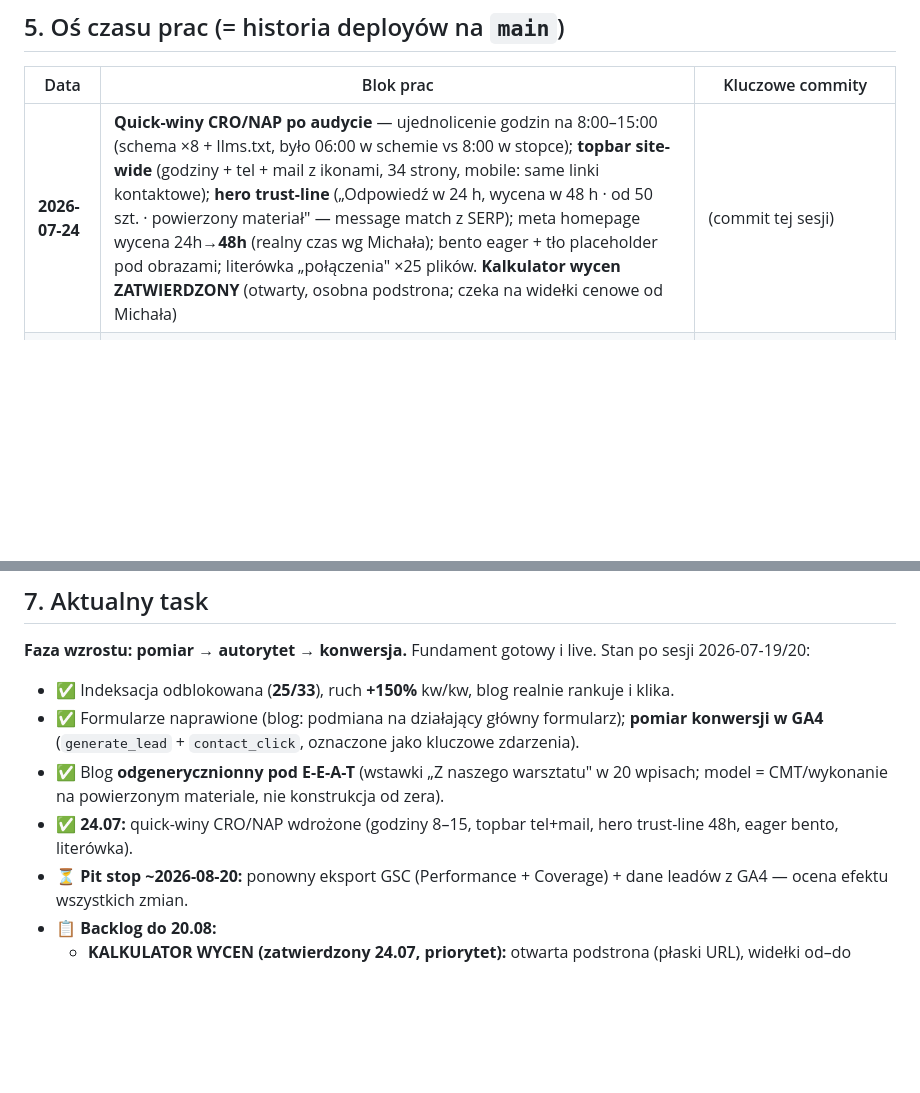
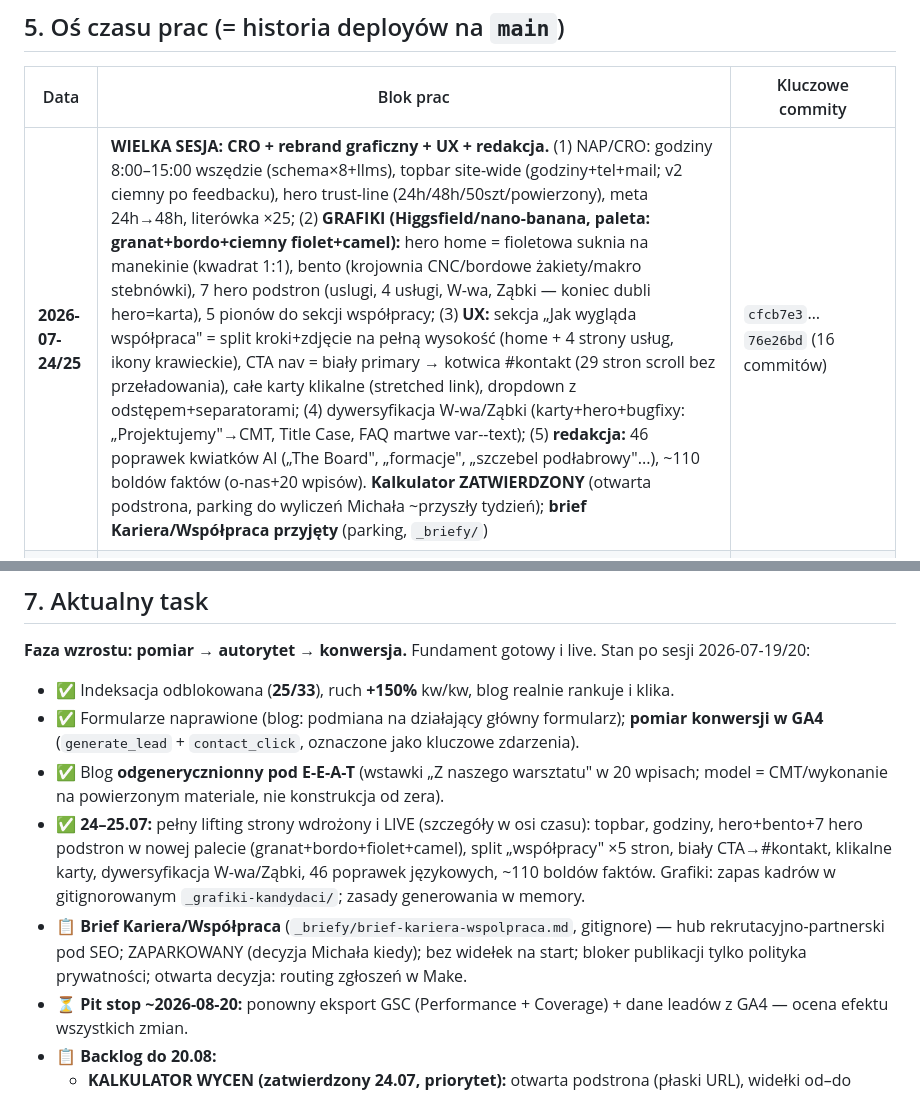
Before and after one commit to mpjalbrzyk/szwalnia-isabell, a Markdown page: CLAUDE.md, 2 parts joined by grey strips. Drawn GitHub-style; blank space fills up the shorter version.

Commit message:
CLAUDE.md: podsumowanie sesji 24-25.07 (os czasu + aktualny task)
Co-Authored-By: Claude Fable 5 <noreply@anthropic.com>

```diff
--- a/CLAUDE.md
+++ b/CLAUDE.md
@@ -49,7 +49,7 @@ Funkcje bloga: **paginacja 12 wpisów/stronę**, daty publikacji jako **cotygodn
 
 | Data | Blok prac | Kluczowe commity |
 |---|---|---|
-| **2026-07-24** | **Quick-winy CRO/NAP po audycie** — ujednolicenie godzin na 8:00–15:00 (schema ×8 + llms.txt, było 06:00 w schemie vs 8:00 w stopce); **topbar site-wide** (godziny + tel + mail z ikonami, 34 strony, mobile: same linki kontaktowe); **hero trust-line** („Odpowiedź w 24 h, wycena w 48 h · od 50 szt. · powierzony materiał" — message match z SERP); meta homepage wycena 24h→**48h** (realny czas wg Michała); bento eager + tło placeholder pod obrazami; literówka „połączenia" ×25 plików. **Kalkulator wycen ZATWIERDZONY** (otwarty, osobna podstrona; czeka na widełki cenowe od Michała) | (commit tej sesji) |
+| **2026-07-24/25** | **WIELKA SESJA: CRO + rebrand graficzny + UX + redakcja.** (1) NAP/CRO: godziny 8:00–15:00 wszędzie (schema×8+llms), topbar site-wide (godziny+tel+mail; v2 ciemny po feedbacku), hero trust-line (24h/48h/50szt/powierzony), meta 24h→48h, literówka ×25; (2) **GRAFIKI (Higgsfield/nano-banana, paleta: granat+bordo+ciemny fiolet+camel):** hero home = fioletowa suknia na manekinie (kwadrat 1:1), bento (krojownia CNC/bordowe żakiety/makro stebnówki), 7 hero podstron (uslugi, 4 usługi, W-wa, Ząbki — koniec dubli hero=karta), 5 pionów do sekcji współpracy; (3) **UX:** sekcja „Jak wygląda współpraca" = split kroki+zdjęcie na pełną wysokość (home + 4 strony usług, ikony krawieckie), CTA nav = biały primary → kotwica #kontakt (29 stron scroll bez przeładowania), całe karty klikalne (stretched link), dropdown z odstępem+separatorami; (4) dywersyfikacja W-wa/Ząbki (karty+hero+bugfixy: „Projektujemy"→CMT, Title Case, FAQ martwe var--text); (5) **redakcja:** 46 poprawek kwiatków AI („The Board", „formacje", „szczebel podłabrowy"...), ~110 boldów faktów (o-nas+20 wpisów). **Kalkulator ZATWIERDZONY** (otwarta podstrona, parking do wyliczeń Michała ~przyszły tydzień); **brief Kariera/Współpraca przyjęty** (parking, `_briefy/`) | `cfcb7e3`…`76e26bd` (16 commitów) |
 | **2026-07-19/20** | **Sesja: pomiar + naprawy + E-E-A-T** — pomiar GSC VII (indeksacja **4→25**, ruch **+150%** kw/kw); de-kanibalizacja klastra „odzież firmowa" + meta homepage pod CTR; 7 stron zgłoszonych do reindeksacji; **naprawa formularzy blogowych** (podmiana zepsutego formularza na działający główny ×20 wpisów) + diagnoza kolejki webhooka Make (throttle 1 op./min, nie awaria); **GA4 `generate_lead` + `contact_click`** (pomiar konwersji); **odgenerycznienie 20 wpisów** blogowych (wstawki „Z naszego warsztatu" pod E-E-A-T) | `5a20e5c`, `467f32d`, `8a6ccd6`, `81c4bf0`, `5bbdf57`, `6ac4e1c`, `e435832` |
 | **2026-06-15** | **AEO + CTR + indeksacja** — schema Person/founder/sameAs, robots.txt (boty AI), IndexNow, ujednolicenie MOQ 50 szt., nowy title/meta homepage, stopka „Z bloga", ręczny request-indexing GSC | `225b309`, `7168052`, `3c8c15c`, `fcb5a7b`, `c6d12a7` |
 | **2026-05-30** | **Performance v2** — optymalizacja prędkości, audyt JS, sekcja hero | `Perormance v2`, `Js check - Perromance`, `Hero check` |
@@ -71,7 +71,8 @@ Funkcje bloga: **paginacja 12 wpisów/stronę**, daty publikacji jako **cotygodn
 - ✅ Indeksacja odblokowana (**25/33**), ruch **+150%** kw/kw, blog realnie rankuje i klika.
 - ✅ Formularze naprawione (blog: podmiana na działający główny formularz); **pomiar konwersji w GA4** (`generate_lead` + `contact_click`, oznaczone jako kluczowe zdarzenia).
 - ✅ Blog **odgenerycznionny pod E-E-A-T** (wstawki „Z naszego warsztatu" w 20 wpisach; model = CMT/wykonanie na powierzonym materiale, nie konstrukcja od zera).
-- ✅ **24.07:** quick-winy CRO/NAP wdrożone (godziny 8–15, topbar tel+mail, hero trust-line 48h, eager bento, literówka).
+- ✅ **24–25.07:** pełny lifting strony wdrożony i LIVE (szczegóły w osi czasu): topbar, godziny, hero+bento+7 hero podstron w nowej palecie (granat+bordo+fiolet+camel), split „współpracy" ×5 stron, biały CTA→#kontakt, klikalne karty, dywersyfikacja W-wa/Ząbki, 46 poprawek językowych, ~110 boldów faktów. Grafiki: zapas kadrów w gitignorowanym `_grafiki-kandydaci/`; zasady generowania w memory.
+- 📋 **Brief Kariera/Współpraca** (`_briefy/brief-kariera-wspolpraca.md`, gitignore) — hub rekrutacyjno-partnerski pod SEO; ZAPARKOWANY (decyzja Michała kiedy); bez widełek na start; bloker publikacji tylko polityka prywatności; otwarta decyzja: routing zgłoszeń w Make.
 - ⏳ **Pit stop ~2026-08-20:** ponowny eksport GSC (Performance + Coverage) + dane leadów z GA4 — ocena efektu wszystkich zmian.
 - 📋 **Backlog do 20.08:**
   - **KALKULATOR WYCEN (zatwierdzony 24.07, priorytet):** otwarta podstrona (płaski URL), widełki od–do zł/szt., twardy próg <50 szt. → komunikat MOQ + link do wpisu, po wyniku CTA „Chcesz dokładną wycenę w 24h?" → formularz główny z pre-fill; email opcjonalny (PDF wyceny + checklista tech-pack = lead magnet); GA4 eventy calculator_*. Wzór: usesplot.com/pl/pricing/calculator (ale u nich full gate — u nas otwarty). **BLOKER: widełki cenowe od Michała** (produkt × ilość → zł/szt. od–do; zero zmyślonych liczb).
```
